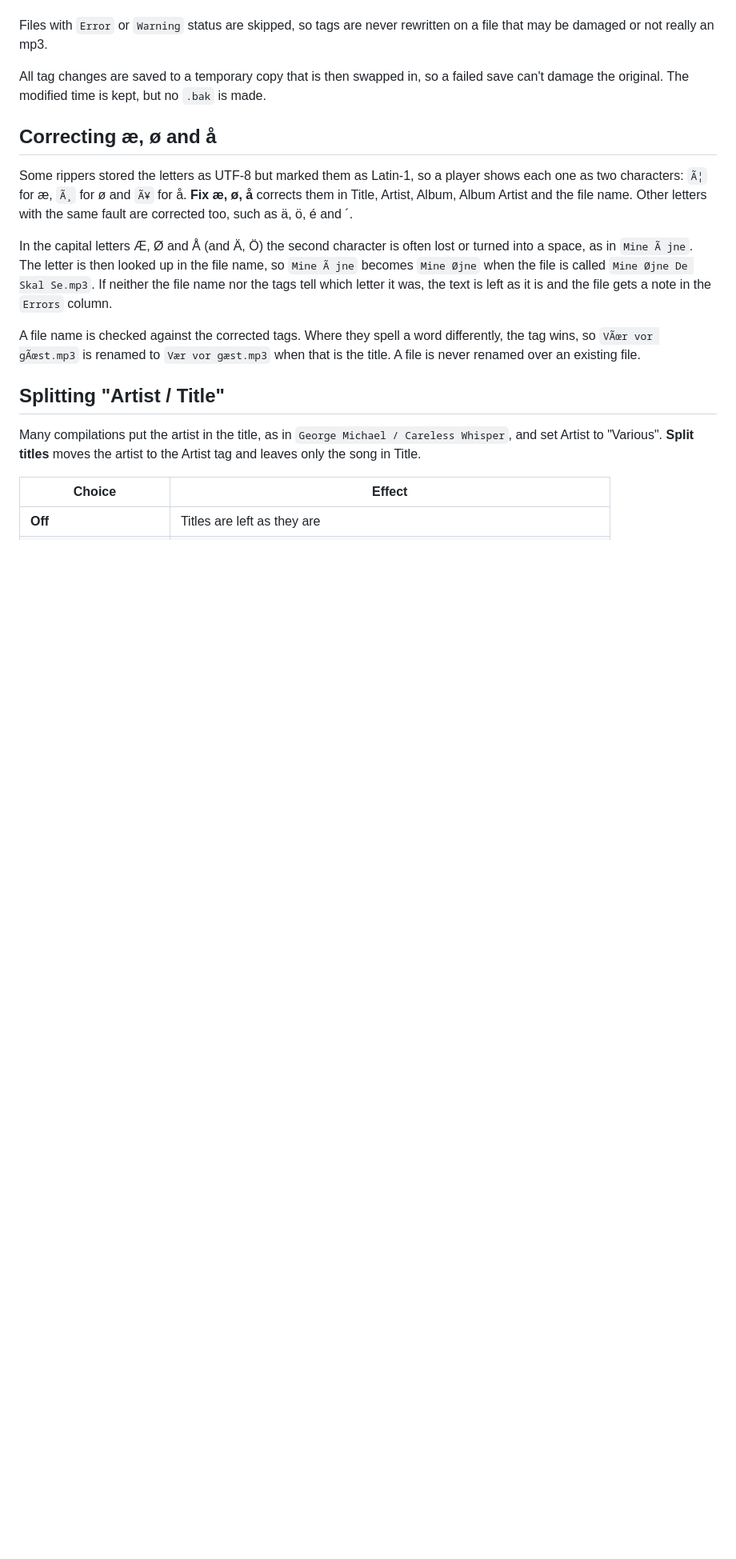
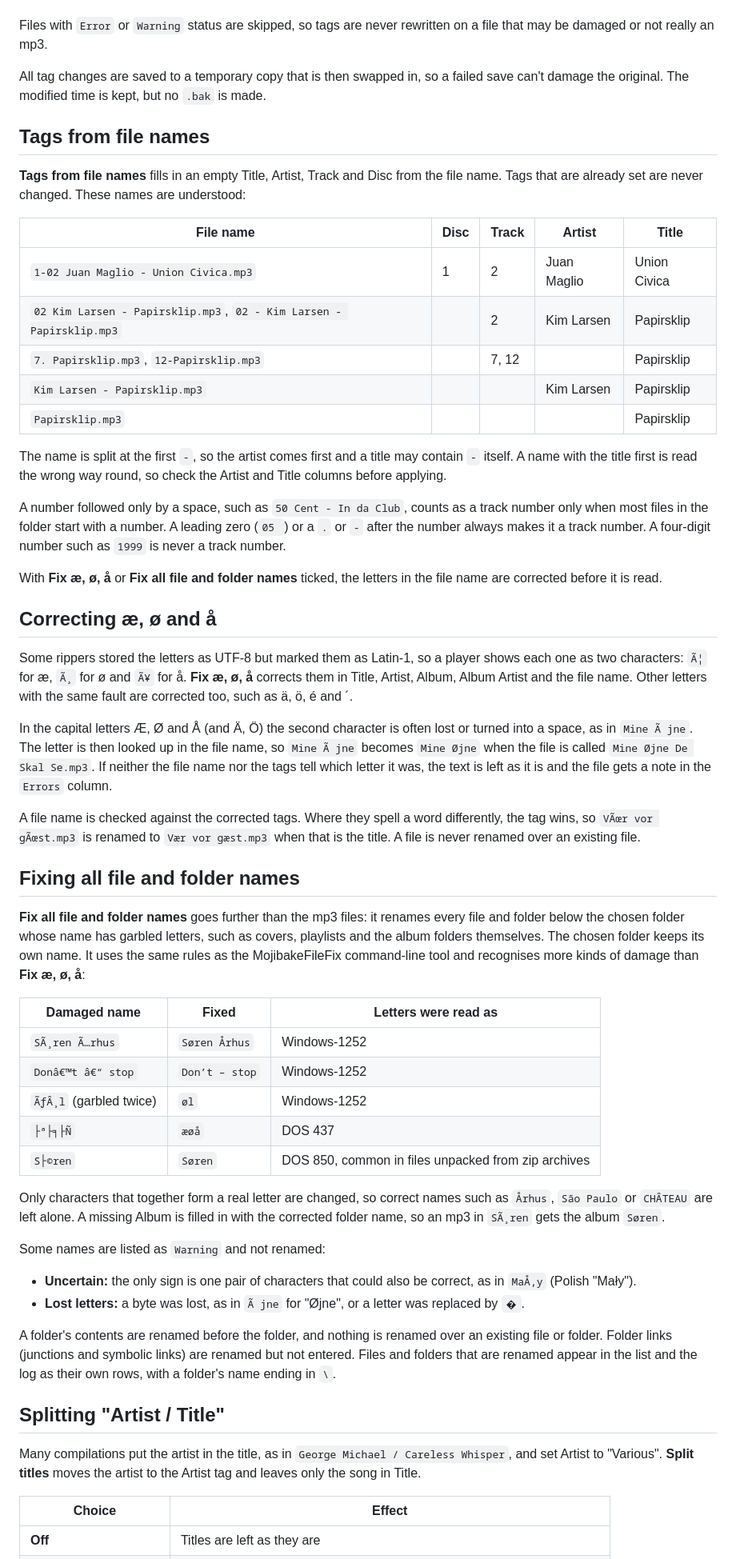
Before and after one commit to kreaton/Mp3TagUpdater, a Markdown page: README.md, the part around one of its changes. Shown at 80% size. Rendered like a GitHub page; blank space fills up the shorter version.

```diff
--- a/README.md
+++ b/README.md
@@ -69,6 +69,24 @@ Files with `Error` or `Warning` status are skipped, so tags are never rewritten
 
 All tag changes are saved to a temporary copy that is then swapped in, so a failed save can't damage the original. The modified time is kept, but no `.bak` is made.
 
+## Tags from file names
+
+**Tags from file names** fills in an empty Title, Artist, Track and Disc from the file name. Tags that are already set are never changed. These names are understood:
+
+| File name | Disc | Track | Artist | Title |
+|---|---|---|---|---|
+| `1-02 Juan Maglio - Union Civica.mp3` | 1 | 2 | Juan Maglio | Union Civica |
+| `02 Kim Larsen - Papirsklip.mp3`, `02 - Kim Larsen - Papirsklip.mp3` | | 2 | Kim Larsen | Papirsklip |
+| `7. Papirsklip.mp3`, `12-Papirsklip.mp3` | | 7, 12 | | Papirsklip |
+| `Kim Larsen - Papirsklip.mp3` | | | Kim Larsen | Papirsklip |
+| `Papirsklip.mp3` | | | | Papirsklip |
+
+The name is split at the first ` - `, so the artist comes first and a title may contain ` - ` itself. A name with the title first is read the wrong way round, so check the Artist and Title columns before applying.
+
+A number followed only by a space, such as `50 Cent - In da Club`, counts as a track number only when most files in the folder start with a number. A leading zero (`05 `) or a `.` or `-` after the number always makes it a track number. A four-digit number such as `1999` is never a track number.
+
+With **Fix æ, ø, å** or **Fix all file and folder names** ticked, the letters in the file name are corrected before it is read.
+
 ## Correcting æ, ø and å
 
 Some rippers stored the letters as UTF-8 but marked them as Latin-1, so a player shows each one as two characters: `Ã¦` for æ, `Ã¸` for ø and `Ã¥` for å. **Fix æ, ø, å** corrects them in Title, Artist, Album, Album Artist and the file name. Other letters with the same fault are corrected too, such as ä, ö, é and ´.
@@ -76,6 +94,26 @@ Some rippers stored the letters as UTF-8 but marked them as Latin-1, so a player
 In the capital letters Æ, Ø and Å (and Ä, Ö) the second character is often lost or turned into a space, as in `Mine Ã jne`. The letter is then looked up in the file name, so `Mine Ã jne` becomes `Mine Øjne` when the file is called `Mine Øjne De Skal Se.mp3`. If neither the file name nor the tags tell which letter it was, the text is left as it is and the file gets a note in the `Errors` column.
 
 A file name is checked against the corrected tags. Where they spell a word differently, the tag wins, so `VÃœr vor gÃœst.mp3` is renamed to `Vær vor gæst.mp3` when that is the title. A file is never renamed over an existing file.
+
+## Fixing all file and folder names
+
+**Fix all file and folder names** goes further than the mp3 files: it renames every file and folder below the chosen folder whose name has garbled letters, such as covers, playlists and the album folders themselves. The chosen folder keeps its own name. It uses the same rules as the MojibakeFileFix command-line tool and recognises more kinds of damage than **Fix æ, ø, å**:
+
+| Damaged name | Fixed | Letters were read as |
+|---|---|---|
+| `SÃ¸ren Ã…rhus` | `Søren Århus` | Windows-1252 |
+| `Donâ€™t â€“ stop` | `Don’t – stop` | Windows-1252 |
+| `ÃƒÂ¸l` (garbled twice) | `øl` | Windows-1252 |
+| `├ª├╕├Ñ` | `æøå` | DOS 437 |
+| `S├©ren` | `Søren` | DOS 850, common in files unpacked from zip archives |
+
+Only characters that together form a real letter are changed, so correct names such as `Århus`, `São Paulo` or `CHÂTEAU` are left alone. A missing Album is filled in with the corrected folder name, so an mp3 in `SÃ¸ren` gets the album `Søren`.
+
+Some names are listed as `Warning` and not renamed:
+- **Uncertain:** the only sign is one pair of characters that could also be correct, as in `MaÅ‚y` (Polish "Mały").
+- **Lost letters:** a byte was lost, as in `Ã jne` for "Øjne", or a letter was replaced by `�`.
+
+A folder's contents are renamed before the folder, and nothing is renamed over an existing file or folder. Folder links (junctions and symbolic links) are renamed but not entered. Files and folders that are renamed appear in the list and the log as their own rows, with a folder's name ending in `\`.
 
 ## Splitting "Artist / Title"
 
```
Also changed, not shown: other parts of README.md (+13 -7 lines), THIRD-PARTY-NOTICES.md (+1 -1 lines), images/banner.png, 17 other files.
